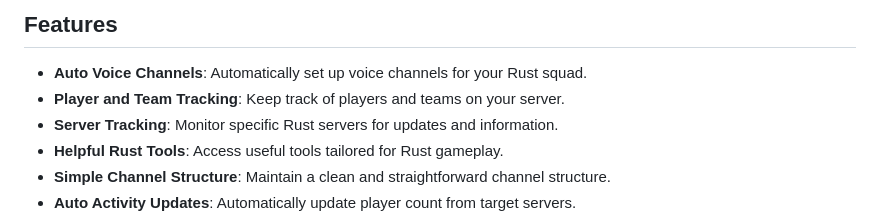
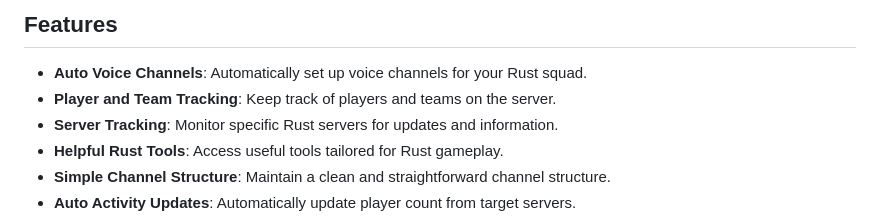
Before and after one commit to NapoII/Discord_Rust_Team_Bot, a Markdown page: README.md, the part around the change. GitHub-like rendering.

```diff
--- a/README.md
+++ b/README.md
@@ -18,7 +18,7 @@ If you want to see the bot in action, come join my Discord and message me. You'l
 
 ## Features
 - **Auto Voice Channels**: Automatically set up voice channels for your Rust squad.
-- **Player and Team Tracking**: Keep track of players and teams on your server.
+- **Player and Team Tracking**: Keep track of players and teams on the server.
 - **Server Tracking**: Monitor specific Rust servers for updates and information.
 - **Helpful Rust Tools**: Access useful tools tailored for Rust gameplay.
 - **Simple Channel Structure**: Maintain a clean and straightforward channel structure.
```
